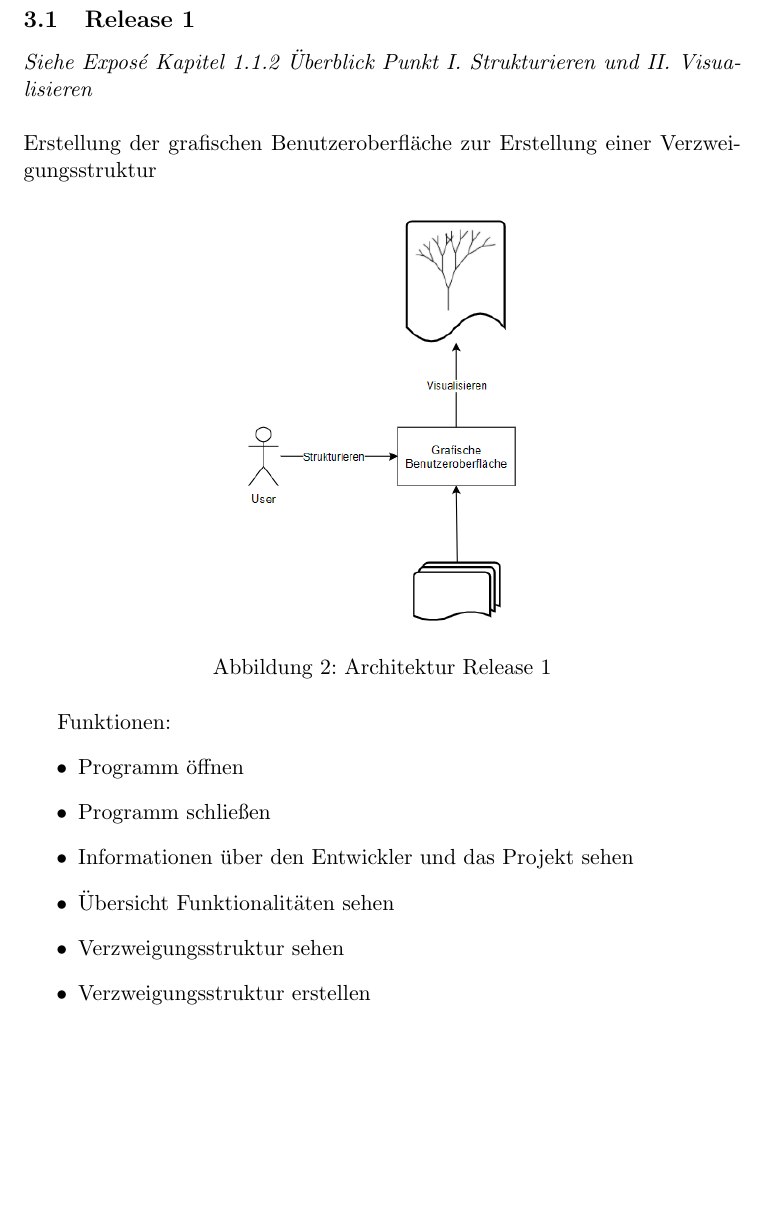
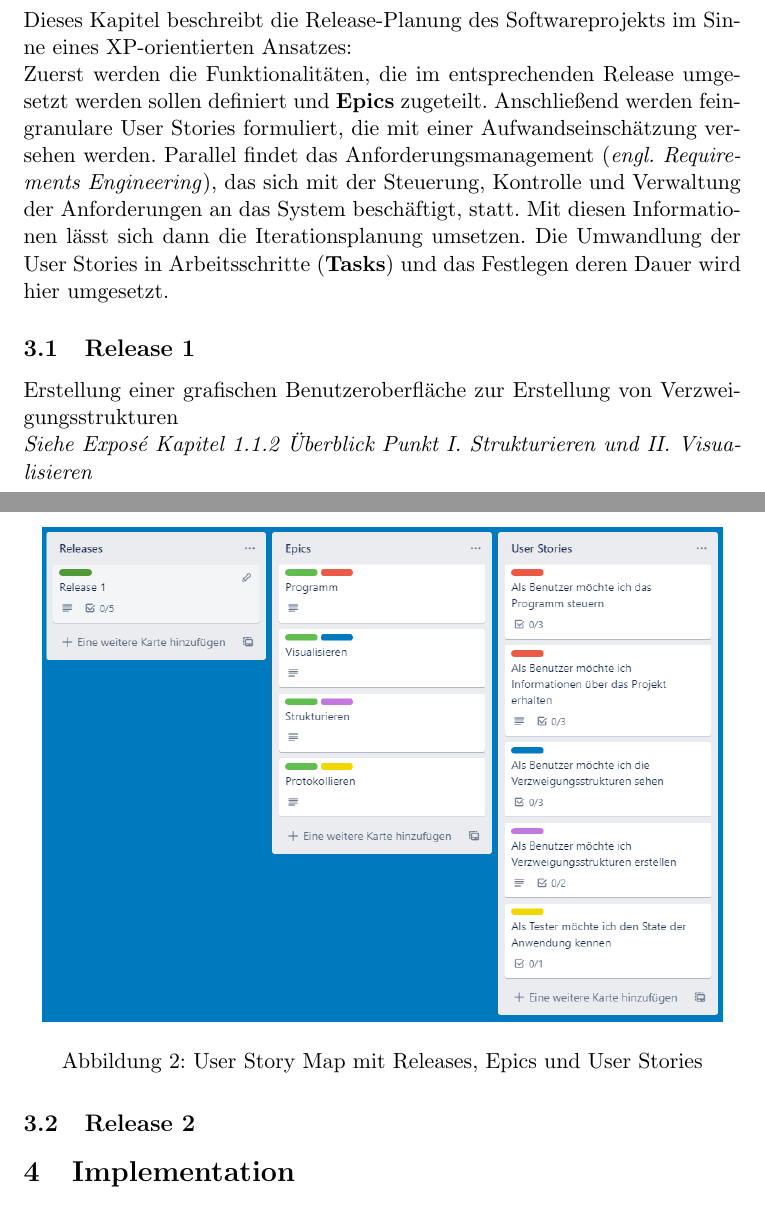
Before and after one commit to adrian-helberg/bachelor, a LaTeX document (Ausarbeitungen/src/konzepte.tex): part of page 6 of 8 before the commit and two parts of pages 6 and 7 of 8 after it, the two joined at a grey line, cut at the place of the change, the shorter picture padded with empty space. Compiled offline with pdfLaTeX.

Commit message:
Konzepte weiter erarbeitet, Release 1 angefangen

```diff
--- a/Ausarbeitungen/src/konzepte.tex
+++ b/Ausarbeitungen/src/konzepte.tex
@@ -117,26 +118,25 @@ L-Systemen}}
     \end{itemize}
 
     \section{Releases}
+    Dieses Kapitel beschreibt die Release-Planung des Softwareprojekts im Sinne eines XP-orientierten Ansatzes:\\
+    Zuerst werden die Funktionalitäten, die im entsprechenden Release umgesetzt werden sollen definiert und \textbf{Epics}
+    zugeteilt.
+    Anschließend werden feingranulare User Stories formuliert, die mit einer Aufwandseinschätzung versehen werden.
+    Parallel findet das Anforderungsmanagement (\textit{engl. Requirements Engineering}), das sich mit der Steuerung,
+    Kontrolle und Verwaltung der Anforderungen an das System beschäftigt, statt.
+    Mit diesen Informationen lässt sich dann die Iterationsplanung umsetzen.
+    Die Umwandlung der User Stories in Arbeitsschritte (\textbf{Tasks}) und das Festlegen deren Dauer wird hier umgesetzt.
 
     \subsection{Release 1}
-    \textit{Siehe Exposé Kapitel 1.1.2 Überblick Punkt I. Strukturieren und II. Visualisieren}
-    \\~\\
-    Erstellung der grafischen Benutzeroberfläche zur Erstellung einer Verzweigungsstruktur
-
+    Erstellung einer grafischen Benutzeroberfläche zur Erstellung von Verzweigungsstrukturen\\
+    \textit{Siehe Exposé Kapitel 1.1.2 Überblick Punkt I. Strukturieren und II. Visualisieren}\\~\\
     \begin{figure}[H]
         \centering
-        \includegraphics[width=5cm]{../images/Konzepte_Release_1.PNG}
-        \caption{Architektur Release 1}
+        \includegraphics[width=12cm]{../images/User_Story_Map.PNG}
+        \caption{User Story Map mit Releases, Epics und User Stories}
     \end{figure}
-    Funktionen:
-    \begin{itemize}
-        \item Programm öffnen
-        \item Programm schließen
-        \item Informationen über den Entwickler und das Projekt sehen
-        \item Übersicht Funktionalitäten sehen
-        \item Verzweigungsstruktur sehen
-        \item Verzweigungsstruktur erstellen
-    \end{itemize}
+
+    \subsection{Release 2}
 
     \section{Implementation}
     Da die Arbeitspakete (Releases) iterativ und abgeschlossen erarbeitet werden, wird das
```
Also changed, not shown: Ausarbeitungen/src/konzepte.bib (+7 -0 lines), Ausarbeitungen/images/User_Story_Map.PNG (added), Ausarbeitungen/out/konzepte.pdf, Ausarbeitungen/src/konzepte.tex (3 more changed lines).
